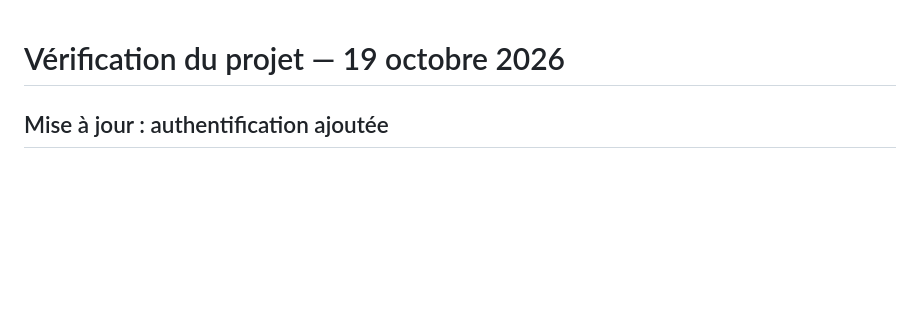
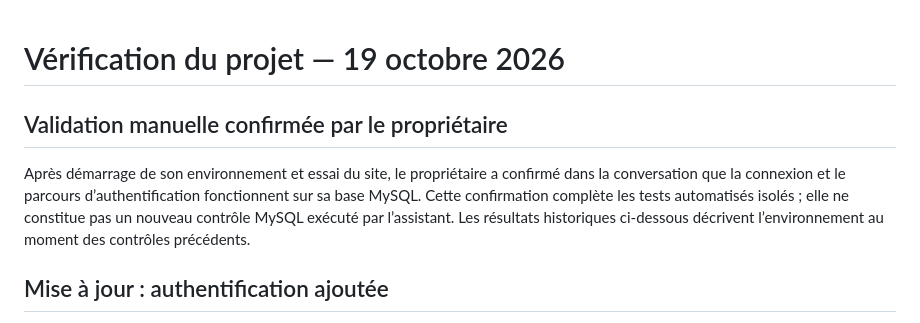
Before and after one commit to Idir1615/miaoumi-petsitter, a Markdown page: docs/VERIFICATION.md, the part around the change. Drawn GitHub-style; blank space fills up the shorter version.

```diff
--- a/docs/VERIFICATION.md
+++ b/docs/VERIFICATION.md
@@ -1,4 +1,8 @@
 # Vérification du projet — 19 octobre 2026
+
+## Validation manuelle confirmée par le propriétaire
+
+Après démarrage de son environnement et essai du site, le propriétaire a confirmé dans la conversation que la connexion et le parcours d’authentification fonctionnent sur sa base MySQL. Cette confirmation complète les tests automatisés isolés ; elle ne constitue pas un nouveau contrôle MySQL exécuté par l’assistant. Les résultats historiques ci-dessous décrivent l’environnement au moment des contrôles précédents.
 
 ## Mise à jour : authentification ajoutée
 
```
Also changed, not shown: .github/ISSUE_TEMPLATE/bug.md (added, +25 -0 lines), .github/ISSUE_TEMPLATE/proposition.md (added, +17 -0 lines), .github/pull_request_template.md (added, +15 -0 lines), CHANGELOG.md (+6 -0 lines), CONTRIBUTING.md (added, +22 -0 lines), README.md (+34 -1 lines), public/assets/README.md (added, +7 -0 lines), public/assets/miaoumi-logo.png (added), 1 other file.
